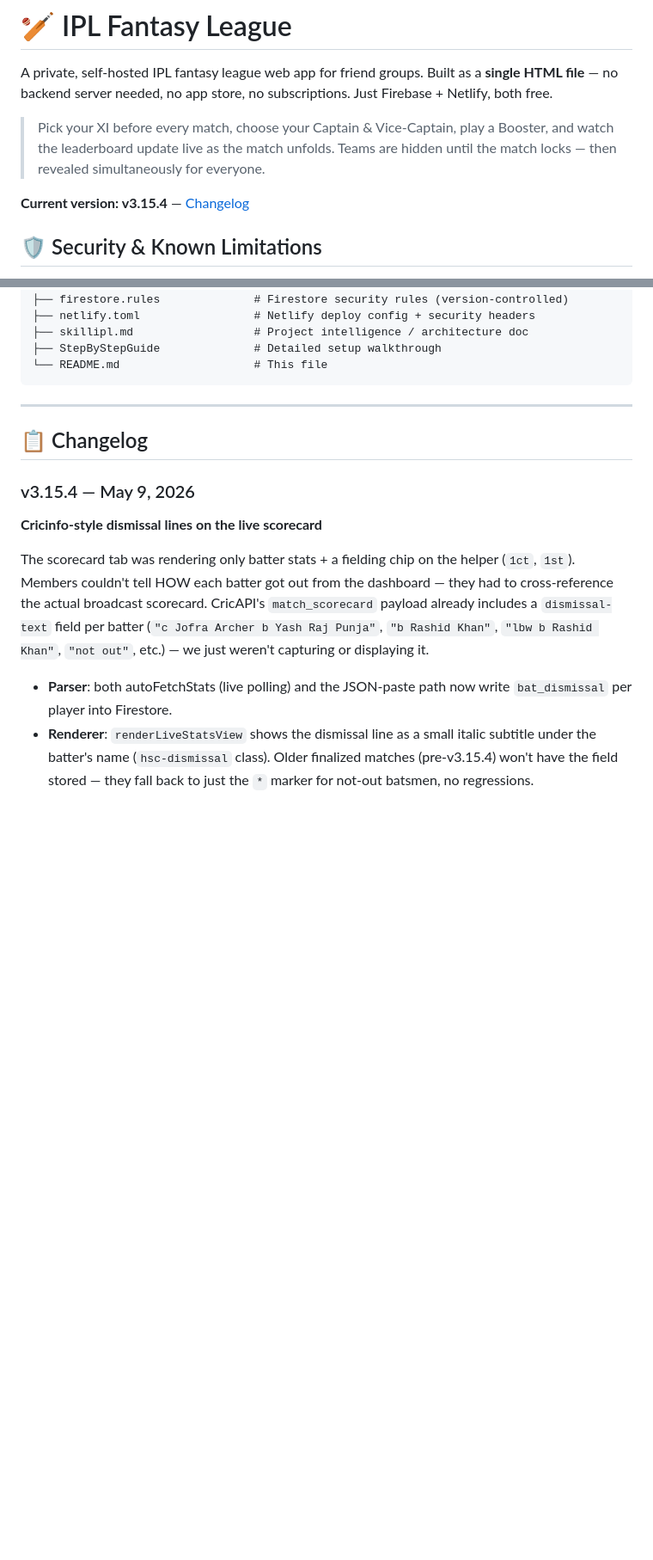
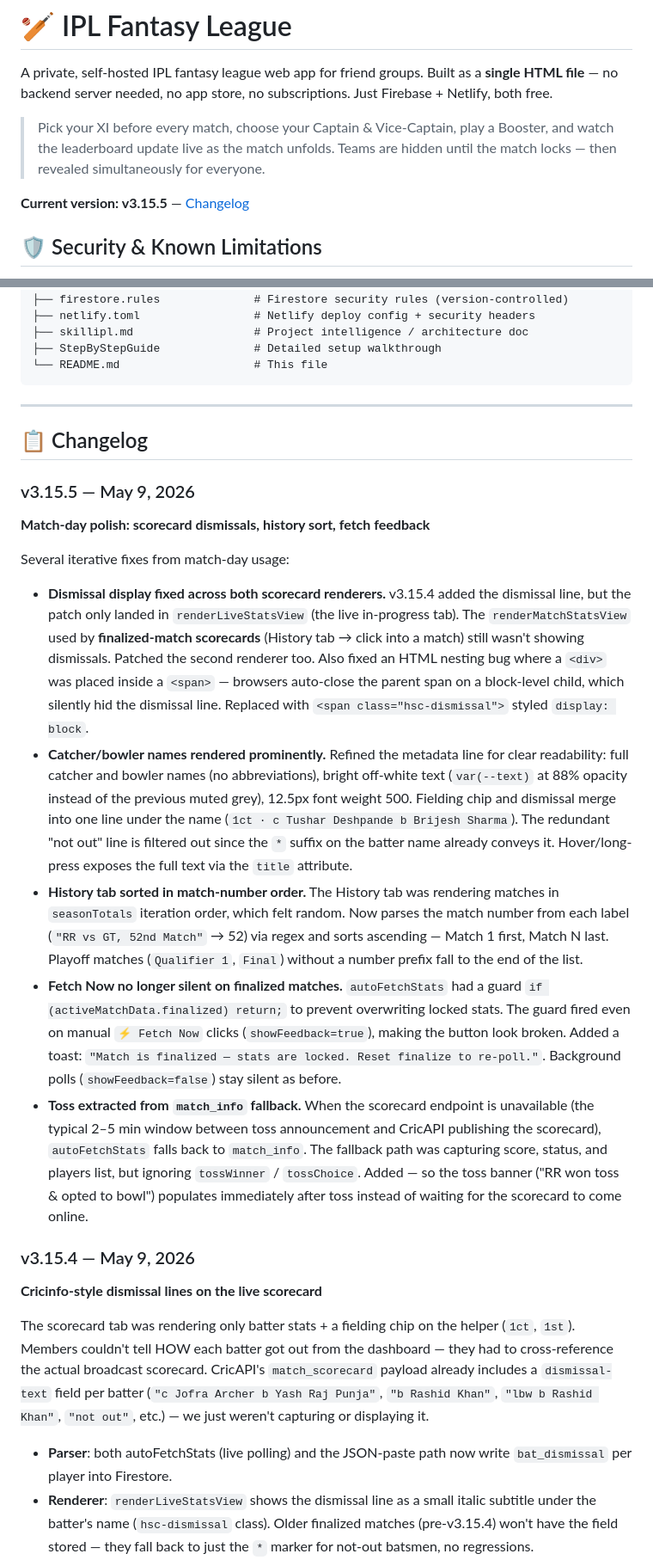
Before and after one commit to saikiranchepyala/IPL-FANTASY, a Markdown page: README.md, 2 parts joined by grey strips. Shown at 86% size. Rendered like a GitHub page; blank space fills up the shorter version.

Commit message:
docs: bump to v3.15.5 and changelog match-day polish round
Bundles the post-v3.15.4 fixes shipped during the RR vs GT match-day
session into a single v3.15.5 changelog entry:
- dismissal display fixed across both batRow renderers + invalid HTML
  nesting fix
- catcher/bowler names rendered prominently (full names, brighter
  text, tighter meta-line layout)
- History tab sorted by match number ascending (was random)
- Fetch Now toasts on finalized matches (was silent)
- toss extracted from match_info fallback path

skillipl.md (gitignored) updated locally with v3.15.3 / v3.15.4 /
v3.15.5 sections matching the existing project-intelligence format.

Co-Authored-By: Claude Opus 4.7 <noreply@anthropic.com>

```diff
--- a/README.md
+++ b/README.md
@@ -4,7 +4,7 @@ A private, self-hosted IPL fantasy league web app for friend groups. Built as a
 
 > Pick your XI before every match, choose your Captain & Vice-Captain, play a Booster, and watch the leaderboard update live as the match unfolds. Teams are hidden until the match locks — then revealed simultaneously for everyone.
 
-**Current version: v3.15.4** — [Changelog](#-changelog)
+**Current version: v3.15.5** — [Changelog](#-changelog)
 
 ## 🛡️ Security & Known Limitations
 
@@ -294,6 +294,17 @@ Firebase will connect to your live Firestore instance, so any changes made local
 
 ## 📋 Changelog
 
+### v3.15.5 — May 9, 2026
+**Match-day polish: scorecard dismissals, history sort, fetch feedback**
+
+Several iterative fixes from match-day usage:
+
+- **Dismissal display fixed across both scorecard renderers.** v3.15.4 added the dismissal line, but the patch only landed in `renderLiveStatsView` (the live in-progress tab). The `renderMatchStatsView` used by **finalized-match scorecards** (History tab → click into a match) still wasn't showing dismissals. Patched the second renderer too. Also fixed an HTML nesting bug where a `<div>` was placed inside a `<span>` — browsers auto-close the parent span on a block-level child, which silently hid the dismissal line. Replaced with `<span class="hsc-dismissal">` styled `display: block`.
+- **Catcher/bowler names rendered prominently.** Refined the metadata line for clear readability: full catcher and bowler names (no abbreviations), bright off-white text (`var(--text)` at 88% opacity instead of the previous muted grey), 12.5px font weight 500. Fielding chip and dismissal merge into one line under the name (`1ct · c Tushar Deshpande b Brijesh Sharma`). The redundant "not out" line is filtered out since the `*` suffix on the batter name already conveys it. Hover/long-press exposes the full text via the `title` attribute.
+- **History tab sorted in match-number order.** The History tab was rendering matches in `seasonTotals` iteration order, which felt random. Now parses the match number from each label (`"RR vs GT, 52nd Match"` → 52) via regex and sorts ascending — Match 1 first, Match N last. Playoff matches (`Qualifier 1`, `Final`) without a number prefix fall to the end of the list.
+- **Fetch Now no longer silent on finalized matches.** `autoFetchStats` had a guard `if (activeMatchData.finalized) return;` to prevent overwriting locked stats. The guard fired even on manual `⚡ Fetch Now` clicks (`showFeedback=true`), making the button look broken. Added a toast: `"Match is finalized — stats are locked. Reset finalize to re-poll."`. Background polls (`showFeedback=false`) stay silent as before.
+- **Toss extracted from `match_info` fallback.** When the scorecard endpoint is unavailable (the typical 2–5 min window between toss announcement and CricAPI publishing the scorecard), `autoFetchStats` falls back to `match_info`. The fallback path was capturing score, status, and players list, but ignoring `tossWinner` / `tossChoice`. Added — so the toss banner ("RR won toss & opted to bowl") populates immediately after toss instead of waiting for the scorecard to come online.
+
 ### v3.15.4 — May 9, 2026
 **Cricinfo-style dismissal lines on the live scorecard**
 
```
